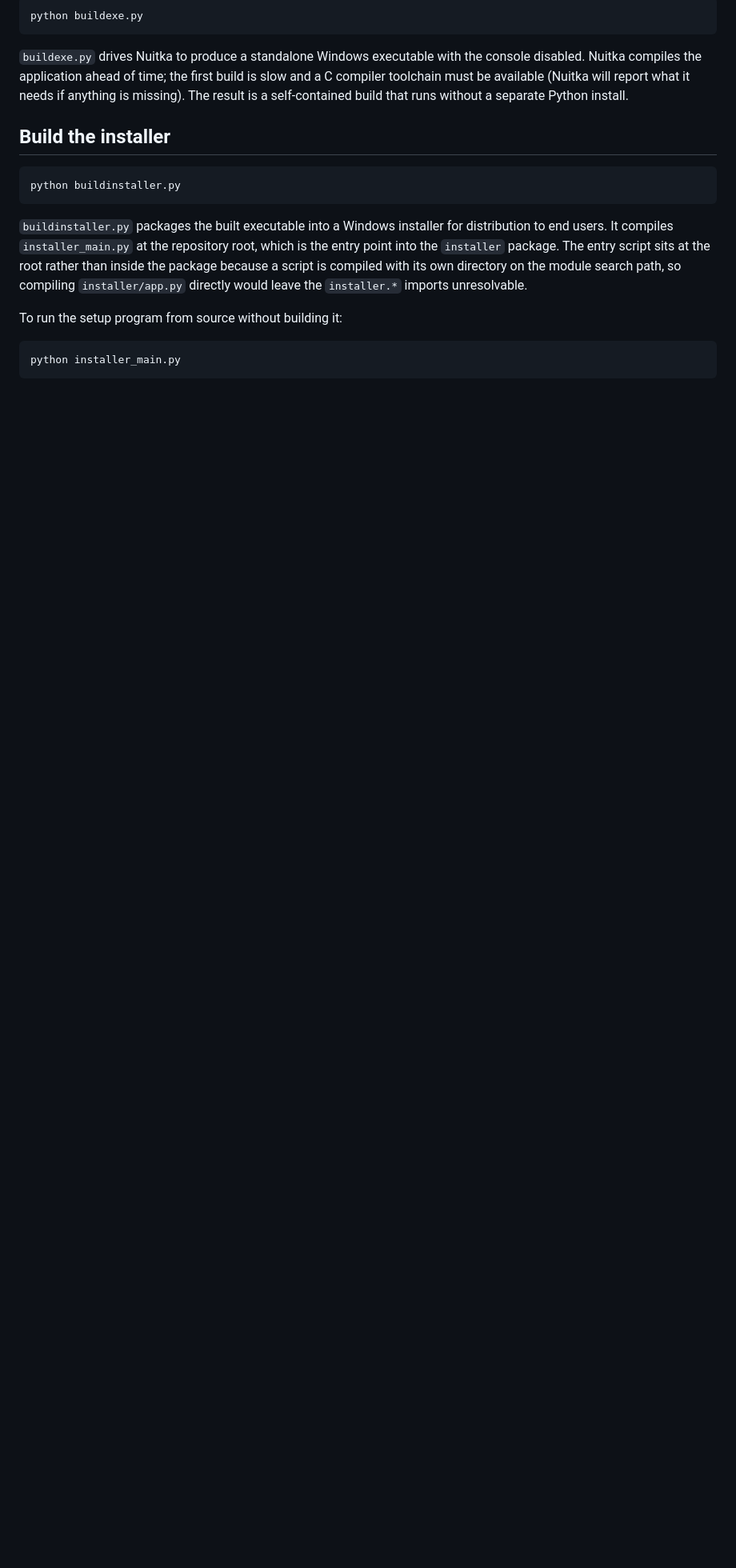
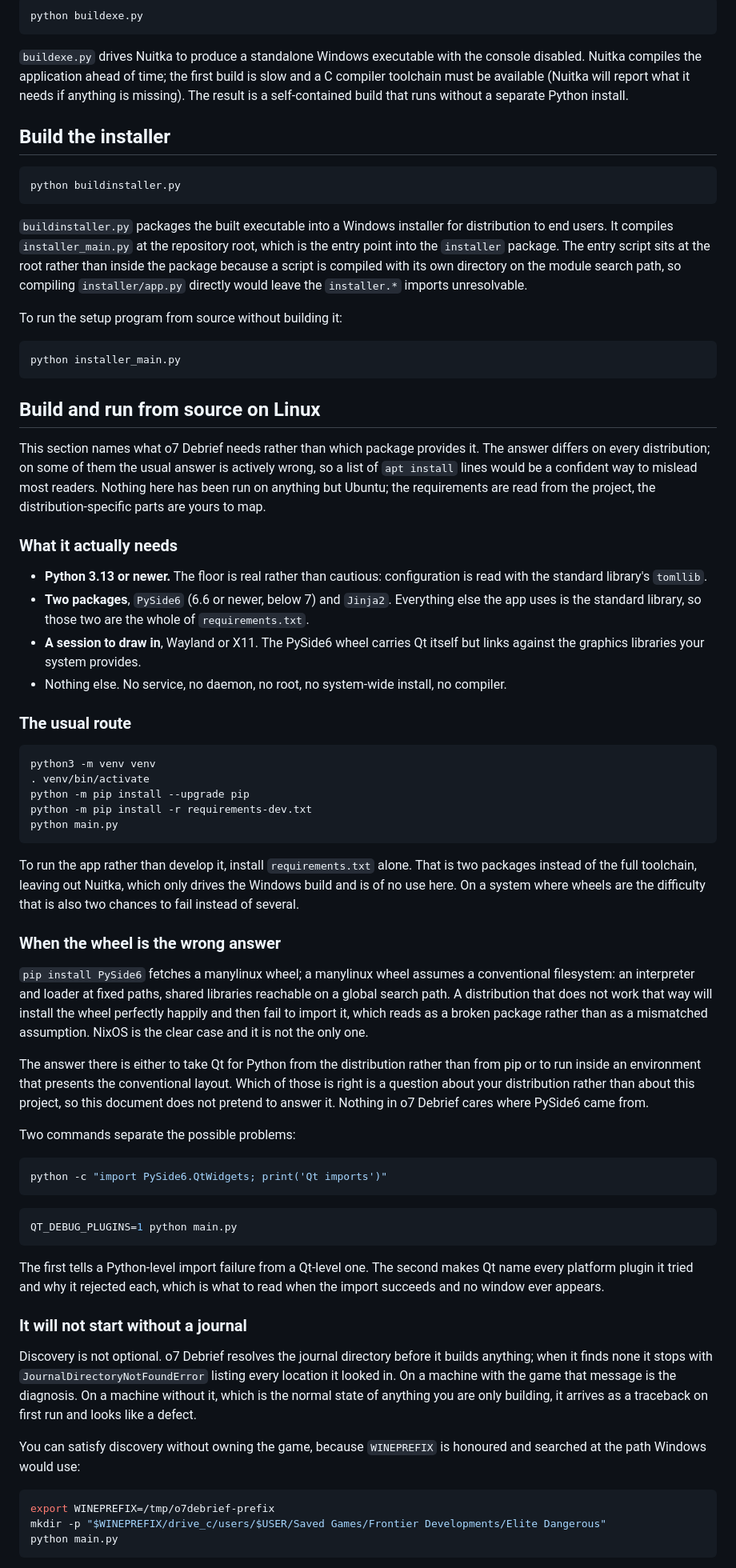
Before and after one commit to oernster/o7Debrief, a Markdown page: DEVELOPMENT-README.md, the part around one of its changes. Shown at 80% size. Drawn GitHub-style; blank space fills up the shorter version.

Commit message:
docs: say how to build and run from source on Linux
The development guide assumed Windows throughout, so the only Linux instructions were how to build the Flatpak. That leaves anyone wanting to run it from source on a distribution we have never seen with nothing, which is most of them.

The section names what the app requires rather than which package provides it: Python 3.13 or newer because configuration is read with the standard library's tomllib, two packages, a Wayland or X11 session and nothing else. No package-manager incantations appear, because a list of apt lines would mislead every reader not using apt, and the section says outright that nothing in it has been run on anything but Ubuntu.

It covers the failure that is easy to misread: a manylinux wheel assumes a loader at a fixed path and libraries on a global search path, so on a distribution built differently it installs cleanly and then fails to import, looking like a broken package rather than a mismatched assumption. NixOS is named as the clear case. No fix is prescribed, since which answer is right is a question about the distribution rather than about this project, but two commands are given that separate a Python-level import failure from a Qt-level one.

It also records that journal discovery is not optional and that a machine without the game gets an unhandled error on first run, with a verified way to satisfy discovery through WINEPREFIX and an empty directory. Plus what to do where the session draws no tray, and that there is no standalone Linux binary because buildexe.py is Nuitka with Windows PE metadata.

````diff
--- a/DEVELOPMENT-README.md
+++ b/DEVELOPMENT-README.md
@@ -105,3 +105,56 @@ To run the setup program from source without building it:
 python installer_main.py
 ```
 
+## Build and run from source on Linux
+
+This section names what o7 Debrief needs rather than which package provides it. The answer differs on every distribution; on some of them the usual answer is actively wrong, so a list of `apt install` lines would be a confident way to mislead most readers. Nothing here has been run on anything but Ubuntu; the requirements are read from the project, the distribution-specific parts are yours to map.
+
+### What it actually needs
+
+- **Python 3.13 or newer.** The floor is real rather than cautious: configuration is read with the standard library's `tomllib`.
+- **Two packages**, `PySide6` (6.6 or newer, below 7) and `Jinja2`. Everything else the app uses is the standard library, so those two are the whole of `requirements.txt`.
+- **A session to draw in**, Wayland or X11. The PySide6 wheel carries Qt itself but links against the graphics libraries your system provides.
+- Nothing else. No service, no daemon, no root, no system-wide install, no compiler.
+
+### The usual route
+
+```bash
+python3 -m venv venv
+. venv/bin/activate
+python -m pip install --upgrade pip
+python -m pip install -r requirements-dev.txt
+python main.py
+```
+
+To run the app rather than develop it, install `requirements.txt` alone. That is two packages instead of the full toolchain, leaving out Nuitka, which only drives the Windows build and is of no use here. On a system where wheels are the difficulty that is also two chances to fail instead of several.
+
+### When the wheel is the wrong answer
+
+`pip install PySide6` fetches a manylinux wheel; a manylinux wheel assumes a conventional filesystem: an interpreter and loader at fixed paths, shared libraries reachable on a global search path. A distribution that does not work that way will install the wheel perfectly happily and then fail to import it, which reads as a broken package rather than as a mismatched assumption. NixOS is the clear case and it is not the only one.
+
+The answer there is either to take Qt for Python from the distribution rather than from pip or to run inside an environment that presents the conventional layout. Which of those is right is a question about your distribution rather than about this project, so this document does not pretend to answer it. Nothing in o7 Debrief cares where PySide6 came from.
+
+Two commands separate the possible problems:
+
+```bash
+python -c "import PySide6.QtWidgets; print('Qt imports')"
+```
+
+```bash
+QT_DEBUG_PLUGINS=1 python main.py
+```
+
+The first tells a Python-level import failure from a Qt-level one. The second makes Qt name every platform plugin it tried and why it rejected each, which is what to read when the import succeeds and no window ever appears.
+
+### It will not start without a journal
+
+Discovery is not optional. o7 Debrief resolves the journal directory before it builds anything; when it finds none it stops with `JournalDirectoryNotFoundError` listing every location it looked in. On a machine with the game that message is the diagnosis. On a machine without it, which is the normal state of anything you are only building, it arrives as a traceback on first run and looks like a defect.
+
+You can satisfy discovery without owning the game, because `WINEPREFIX` is honoured and searched at the path Windows would use:
+
+```bash
+export WINEPREFIX=/tmp/o7debrief-prefix
+mkdir -p "$WINEPREFIX/drive_c/users/$USER/Saved Games/Frontier Developments/Elite Dangerous"
+python main.py
+```
+
````
Also changed, not shown: other parts of DEVELOPMENT-README.md (+14 -2 lines).
